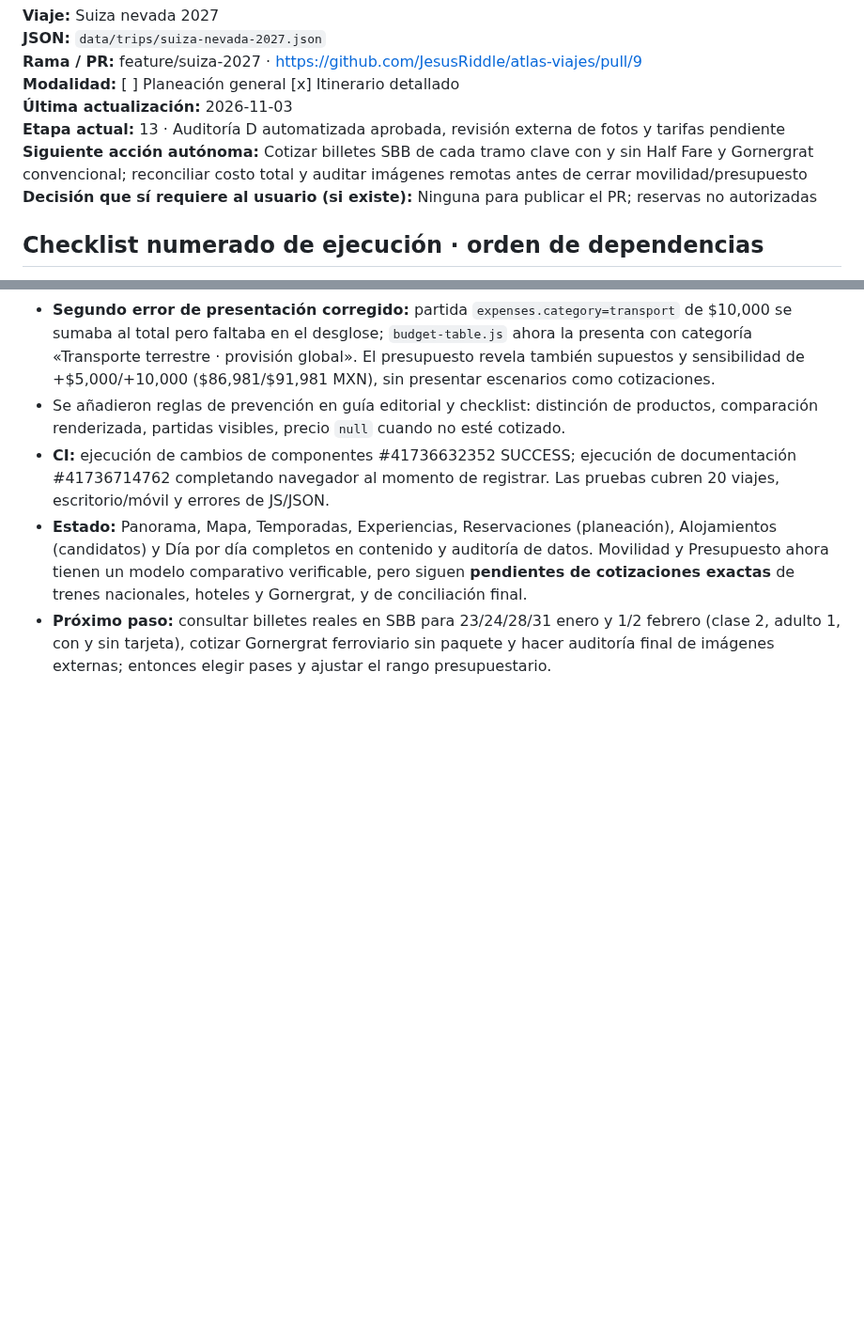
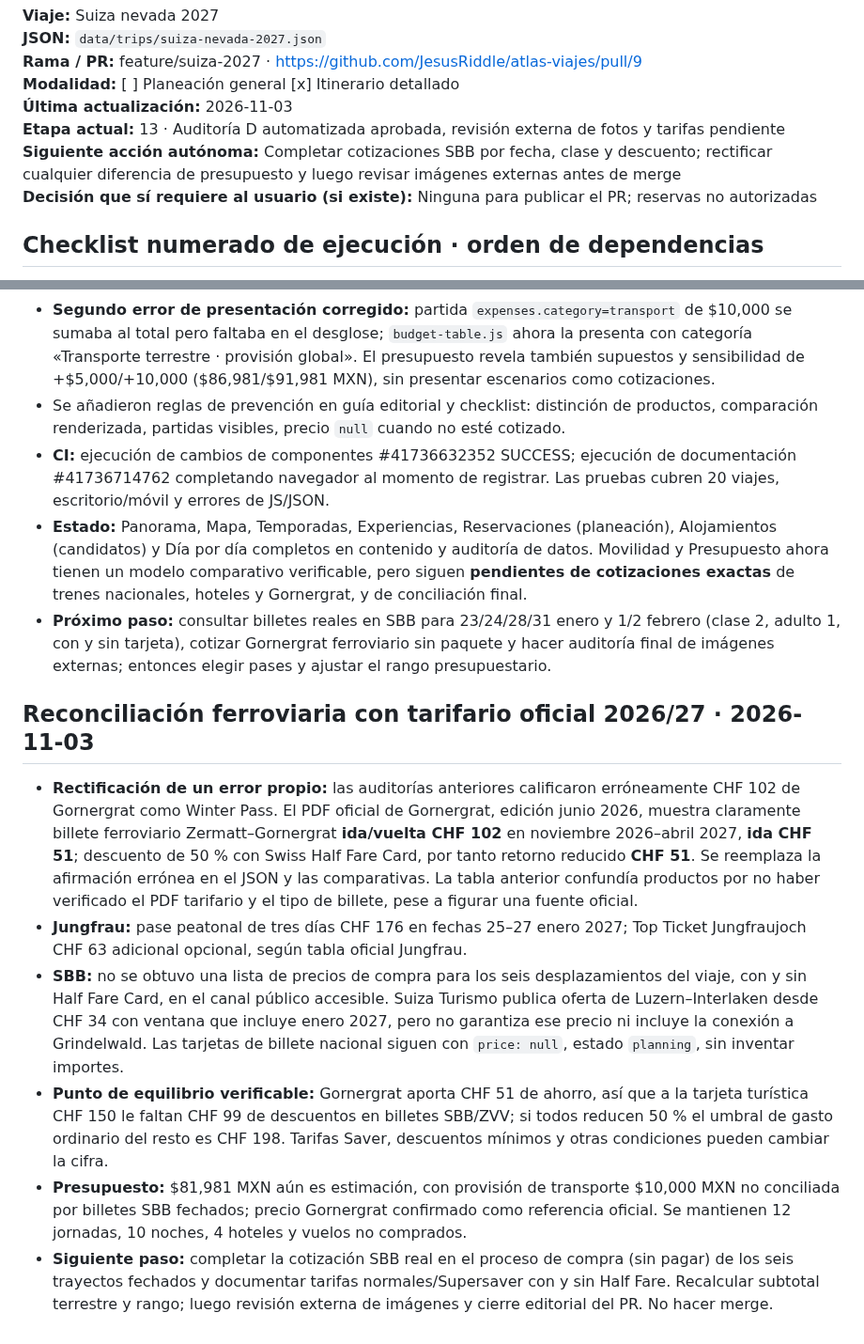
Before and after one commit to JesusRiddle/atlas-viajes, a Markdown page: docs/trip-progress/suiza-nevada-2027.md, 2 parts joined by grey strips. Shown at 94% size. Rendered like a GitHub page; blank space fills up the shorter version.

Commit message:
docs(atlas): trace correction to official Gornergrat PDF and pending SBB fares

```diff
--- a/docs/trip-progress/suiza-nevada-2027.md
+++ b/docs/trip-progress/suiza-nevada-2027.md
@@ -8,7 +8,7 @@ Copiar esta plantilla a `docs/trip-progress/suiza-nevada-2027.md` al comenzar un
 **Modalidad:** [ ] Planeación general  [x] Itinerario detallado
 **Última actualización:** 2026-11-03
 **Etapa actual:** 13 · Auditoría D automatizada aprobada, revisión externa de fotos y tarifas pendiente
-**Siguiente acción autónoma:** Cotizar billetes SBB de cada tramo clave con y sin Half Fare y Gornergrat convencional; reconciliar costo total y auditar imágenes remotas antes de cerrar movilidad/presupuesto
+**Siguiente acción autónoma:** Completar cotizaciones SBB por fecha, clase y descuento; rectificar cualquier diferencia de presupuesto y luego revisar imágenes externas antes de merge
 **Decisión que sí requiere al usuario (si existe):** Ninguna para publicar el PR; reservas no autorizadas
 
 ## Checklist numerado de ejecución · orden de dependencias
@@ -173,3 +173,12 @@ Mostrar al usuario un reporte compacto por hitos: **completadas / en curso / pen
 - **CI:** ejecución de cambios de componentes #41736632352 SUCCESS; ejecución de documentación #41736714762 completando navegador al momento de registrar. Las pruebas cubren 20 viajes, escritorio/móvil y errores de JS/JSON.
 - **Estado:** Panorama, Mapa, Temporadas, Experiencias, Reservaciones (planeación), Alojamientos (candidatos) y Día por día completos en contenido y auditoría de datos. Movilidad y Presupuesto ahora tienen un modelo comparativo verificable, pero siguen **pendientes de cotizaciones exactas** de trenes nacionales, hoteles y Gornergrat, y de conciliación final.
 - **Próximo paso:** consultar billetes reales en SBB para 23/24/28/31 enero y 1/2 febrero (clase 2, adulto 1, con y sin tarjeta), cotizar Gornergrat ferroviario sin paquete y hacer auditoría final de imágenes externas; entonces elegir pases y ajustar el rango presupuestario.
+
+
+## Reconciliación ferroviaria con tarifario oficial 2026/27 · 2026-11-03
+- **Rectificación de un error propio:** las auditorías anteriores calificaron erróneamente CHF 102 de Gornergrat como Winter Pass. El PDF oficial de Gornergrat, edición junio 2026, muestra claramente billete ferroviario Zermatt–Gornergrat **ida/vuelta CHF 102** en noviembre 2026–abril 2027, **ida CHF 51**; descuento de 50 % con Swiss Half Fare Card, por tanto retorno reducido **CHF 51**. Se reemplaza la afirmación errónea en el JSON y las comparativas. La tabla anterior confundía productos por no haber verificado el PDF tarifario y el tipo de billete, pese a figurar una fuente oficial.
+- **Jungfrau:** pase peatonal de tres días CHF 176 en fechas 25–27 enero 2027; Top Ticket Jungfraujoch CHF 63 adicional opcional, según tabla oficial Jungfrau.
+- **SBB:** no se obtuvo una lista de precios de compra para los seis desplazamientos del viaje, con y sin Half Fare Card, en el canal público accesible. Suiza Turismo publica oferta de Luzern–Interlaken desde CHF 34 con ventana que incluye enero 2027, pero no garantiza ese precio ni incluye la conexión a Grindelwald. Las tarjetas de billete nacional siguen con `price: null`, estado `planning`, sin inventar importes.
+- **Punto de equilibrio verificable:** Gornergrat aporta CHF 51 de ahorro, así que a la tarjeta turística CHF 150 le faltan CHF 99 de descuentos en billetes SBB/ZVV; si todos reducen 50 % el umbral de gasto ordinario del resto es CHF 198. Tarifas Saver, descuentos mínimos y otras condiciones pueden cambiar la cifra.
+- **Presupuesto:** $81,981 MXN aún es estimación, con provisión de transporte $10,000 MXN no conciliada por billetes SBB fechados; precio Gornergrat confirmado como referencia oficial. Se mantienen 12 jornadas, 10 noches, 4 hoteles y vuelos no comprados.
+- **Siguiente paso:** completar la cotización SBB real en el proceso de compra (sin pagar) de los seis trayectos fechados y documentar tarifas normales/Supersaver con y sin Half Fare. Recalcular subtotal terrestre y rango; luego revisión externa de imágenes y cierre editorial del PR. No hacer merge.
```
